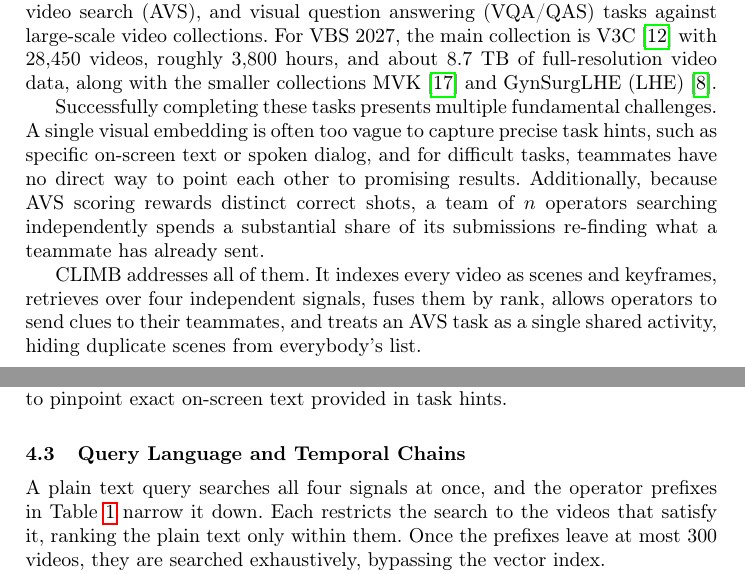
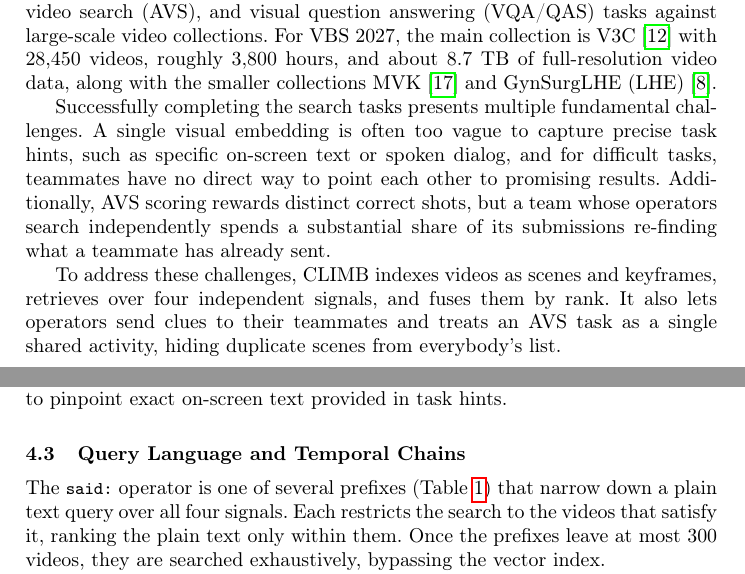
Before and after one commit to towurzer/CLIMB, a LaTeX paper (papers/demo-paper/main.tex): two parts of pages 1 and 4 of 9, joined at a grey line, cut so that both start at the same text. Compiled offline with pdfLaTeX.

Commit message:
fix text flow

```diff
--- a/papers/demo-paper/main.tex
+++ b/papers/demo-paper/main.tex
@@ -69,14 +69,14 @@ against large-scale video collections. For VBS 2027, the main collection is V3C~
 roughly 3{,}800 hours, and about 8.7 TB of full-resolution video data,
 along with the smaller collections MVK~\cite{mvk} and GynSurgLHE (LHE)~\cite{GynSurgLHE}.
 
-Successfully completing these tasks presents multiple fundamental challenges. A single visual embedding is often
+Successfully completing the search tasks presents multiple fundamental challenges. A single visual embedding is often
 too vague to capture precise task hints, such as specific on-screen text or spoken dialog, and for
 difficult tasks, teammates have no direct way to point each other to promising results.
-Additionally, because AVS scoring rewards distinct correct shots, a team of $n$ operators searching independently
+Additionally, AVS scoring rewards distinct correct shots, but a team whose operators search independently
 spends a substantial share of its submissions re-finding what a teammate has already sent.
 
-CLIMB addresses all of them. It indexes every video as scenes and keyframes, retrieves over four independent signals,
-fuses them by rank, allows operators to send clues to their teammates, and treats an AVS task as a single shared activity,
+To address these challenges, CLIMB indexes videos as scenes and keyframes, retrieves over four independent signals,
+and fuses them by rank. It also lets operators send clues to their teammates and treats an AVS task as a single shared activity,
 hiding duplicate scenes from everybody's list.
 
 \newpage
@@ -179,7 +179,7 @@ but users can invoke a \q{said:} operator for exact lexical matching of specific
 In contrast, OCR operates as a purely lexical signal to pinpoint exact on-screen text provided in task hints.
 
 \subsection{Query Language and Temporal Chains} \label{chains}
-A plain text query searches all four signals at once, and the operator prefixes in Table~\ref{tabSyntax} narrow it down.
+The \q{said:} operator is one of several prefixes (Table~\ref{tabSyntax}) that narrow down a plain text query over all four signals.
 Each restricts the search to the videos that satisfy it, ranking the plain text only within them.
 Once the prefixes leave at most 300 videos, they are searched exhaustively, bypassing the vector index.
 
```
Also changed, not shown: 1 other file.
